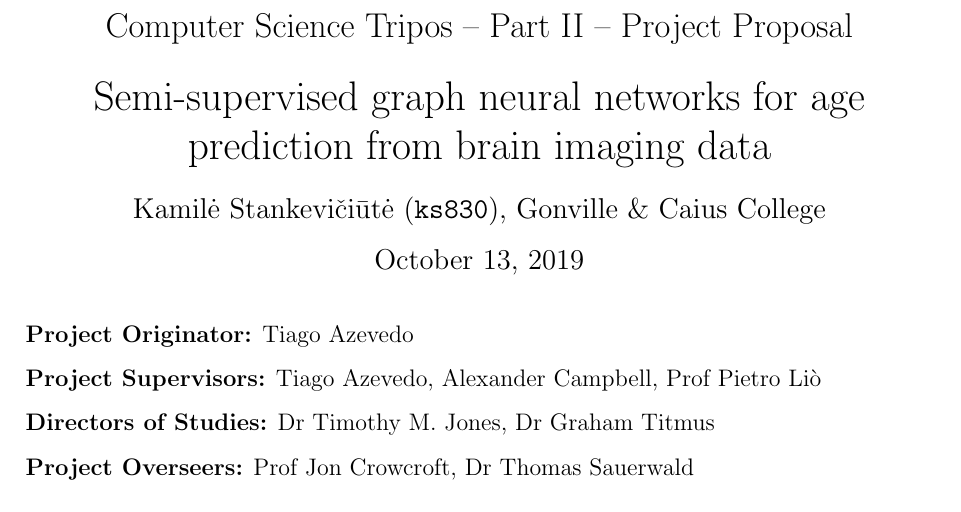
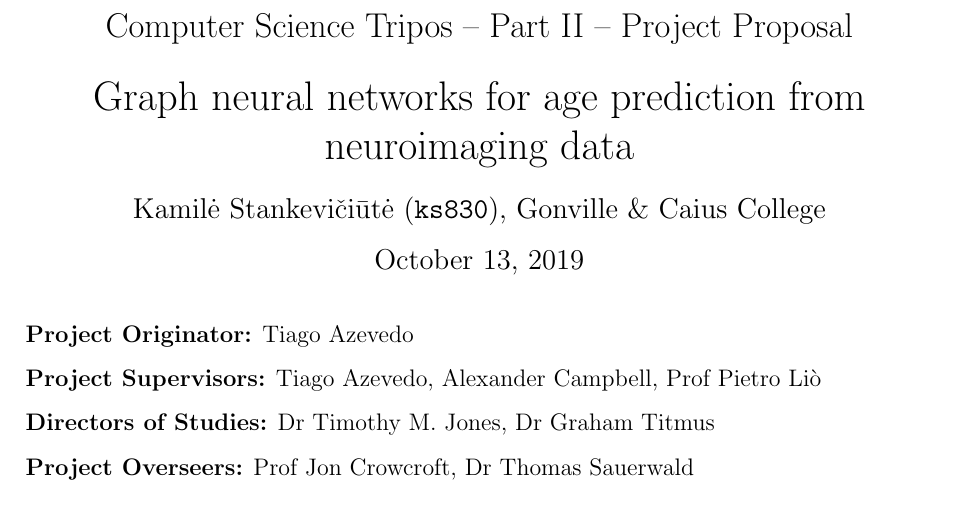
Before and after one commit to kamilest/cst-ii-dissertation, a LaTeX document (stankeviciute_project_proposal.tex): part of page 1 of 5, cut so that both start at the same text. Compiled offline with pdfLaTeX.

Commit message:
Title correction.

```diff
--- a/stankeviciute_project_proposal.tex
+++ b/stankeviciute_project_proposal.tex
@@ -17,7 +17,7 @@
 \Large
 Computer Science Tripos -- Part II -- Project Proposal\\[4mm]
 \LARGE
-Semi-supervised graph neural networks for age prediction from brain imaging data \\[4mm]
+Graph neural networks for age prediction from neuroimaging data \\[4mm]
 
 \large
 Kamilė Stankevičiūtė (\texttt{ks830}), Gonville \& Caius College
```
Also changed, not shown: phase1.txt (+1 -1 lines).
